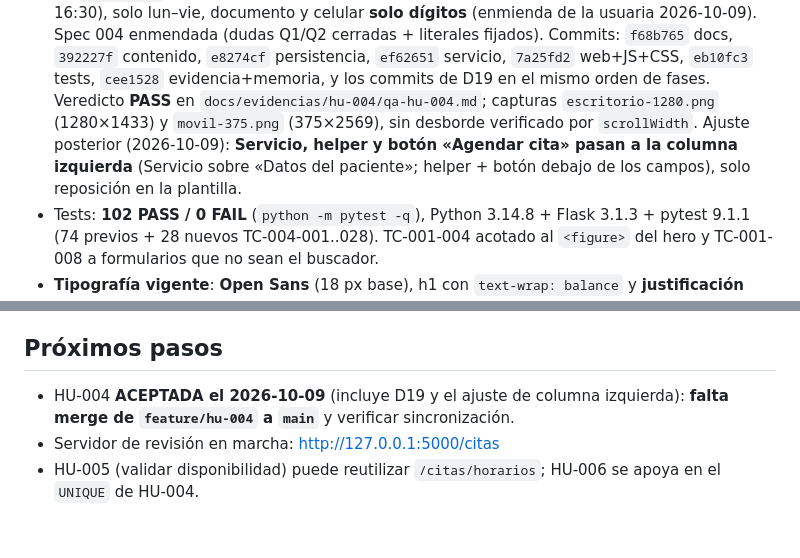
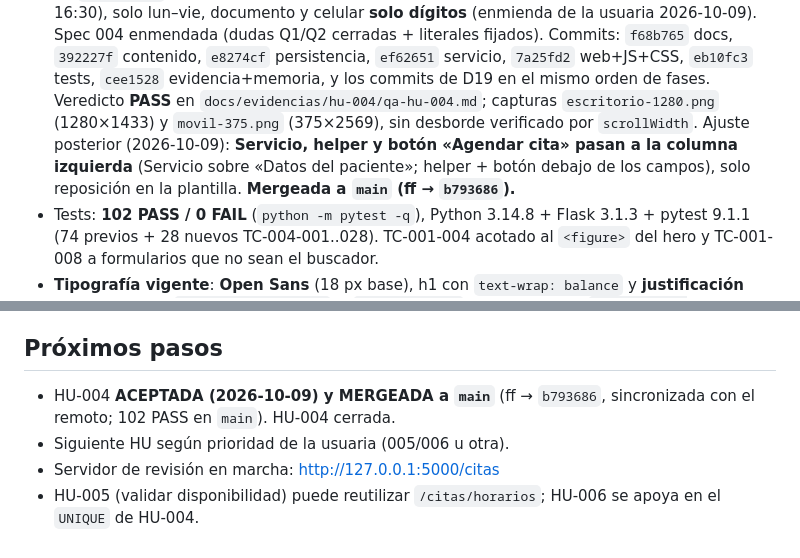
Before and after one commit to jazluz-colven/consultorio-psicologico, a Markdown page: MEMORY.md, 2 parts joined by grey strips. Drawn GitHub-style.

Commit message:
docs(HU-004): register merge to main and closure in project memory

```diff
--- a/MEMORY.md
+++ b/MEMORY.md
@@ -53,12 +53,12 @@ aporte.
   `f68b765` docs, `392227f` contenido, `e8274cf` persistencia, `ef62651`
   servicio, `7a25fd2` web+JS+CSS, `eb10fc3` tests, `cee1528` evidencia+memoria,
   y los commits de D19 en el mismo orden de fases. Veredicto **PASS** en
-  `docs/evidencias/hu-004/qa-hu-004.md`; capturas `escritorio-1280.png`
-  (1280×1433) y `movil-375.png` (375×2569), sin desborde verificado por
-  `scrollWidth`. Ajuste posterior (2026-10-09): **Servicio, helper y botón
-  «Agendar cita» pasan a la columna izquierda** (Servicio sobre «Datos del
-  paciente»; helper + botón debajo de los campos), solo reposición en la
-  plantilla.
+   `docs/evidencias/hu-004/qa-hu-004.md`; capturas `escritorio-1280.png`
+   (1280×1433) y `movil-375.png` (375×2569), sin desborde verificado por
+   `scrollWidth`. Ajuste posterior (2026-10-09): **Servicio, helper y botón
+   «Agendar cita» pasan a la columna izquierda** (Servicio sobre «Datos del
+   paciente»; helper + botón debajo de los campos), solo reposición en la
+   plantilla. **Mergeada a `main` (ff → `b793686`).**
 - Tests: **102 PASS / 0 FAIL** (`python -m pytest -q`), Python 3.14.8 + Flask
   3.1.3 + pytest 9.1.1 (74 previos + 28 nuevos TC-004-001..028).
   TC-001-004 acotado al `<figure>` del hero y TC-001-008 a formularios que no
@@ -123,9 +123,9 @@ aporte.
   y comunicar la URL (regla en `AGENTS.md`).
 
 ## Próximos pasos
-- HU-004 **ACEPTADA el 2026-10-09** (incluye D19 y el ajuste de columna
-  izquierda): **falta merge de `feature/hu-004` a `main`** y verificar
-  sincronización.
+- HU-004 **ACEPTADA (2026-10-09) y MERGEADA a `main`** (ff → `b793686`,
+  sincronizada con el remoto; 102 PASS en `main`). HU-004 cerrada.
+- Siguiente HU según prioridad de la usuaria (005/006 u otra).
 - Servidor de revisión en marcha: http://127.0.0.1:5000/citas
 - HU-005 (validar disponibilidad) puede reutilizar `/citas/horarios`; HU-006
   se apoya en el `UNIQUE` de HU-004.
```
